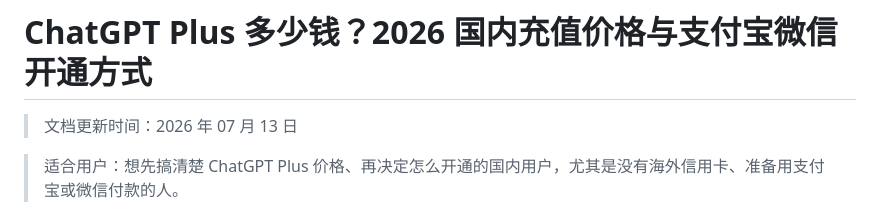
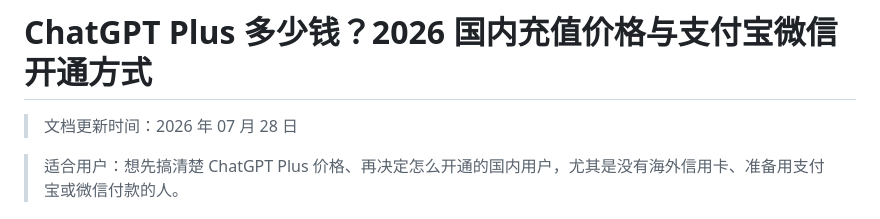
Before and after one commit to imi0801/chatgpt-guide, a Markdown page: README.md, the part around the change. Drawn GitHub-style.

Commit message:
Update README date

```diff
--- a/README.md
+++ b/README.md
@@ -1,6 +1,6 @@
 # ChatGPT Plus 多少钱？2026 国内充值价格与支付宝微信开通方式
 
-> 文档更新时间：2026 年 07 月 13 日
+> 文档更新时间：2026 年 07 月 28 日
 
 > 适合用户：想先搞清楚 ChatGPT Plus 价格、再决定怎么开通的国内用户，尤其是没有海外信用卡、准备用支付宝或微信付款的人。
 
```
